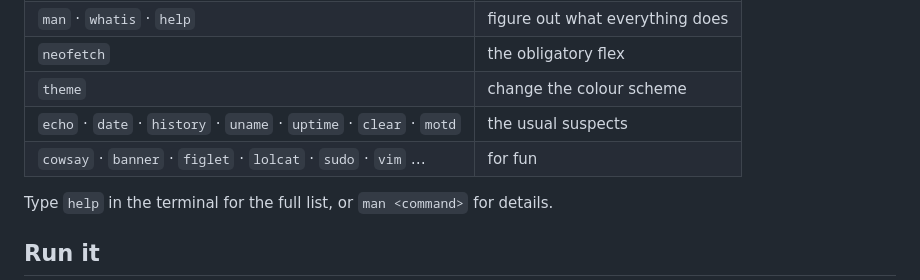
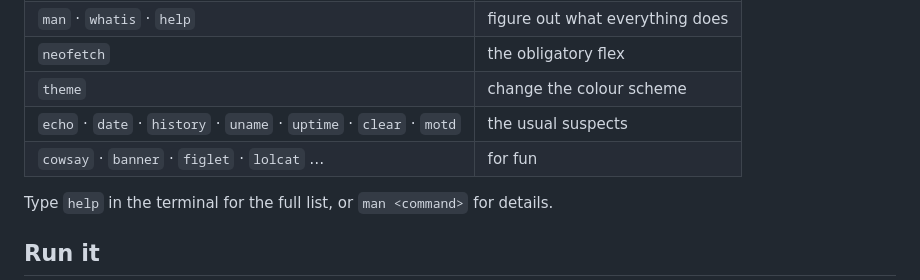
Before and after one commit to jeremehancock/whoami-web, a Markdown page: README.md, the part around the change. Rendered like a GitHub page.

```diff
--- a/README.md
+++ b/README.md
@@ -52,7 +52,7 @@ __      _| |__   ___   __ _ _ __ ___ (_)
 | `neofetch`                                                          | the obligatory flex             |
 | `theme`                                                             | change the colour scheme        |
 | `echo` · `date` · `history` · `uname` · `uptime` · `clear` · `motd` | the usual suspects              |
-| `cowsay` · `banner` · `figlet` · `lolcat` · `sudo` · `vim` …        | for fun                         |
+| `cowsay` · `banner` · `figlet` · `lolcat` …                         | for fun                         |
 
 Type `help` in the terminal for the full list, or `man <command>` for details.
 
```
